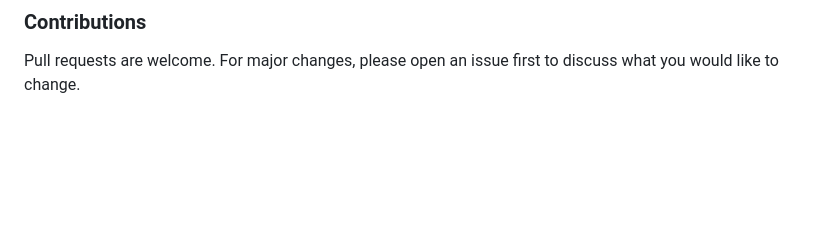
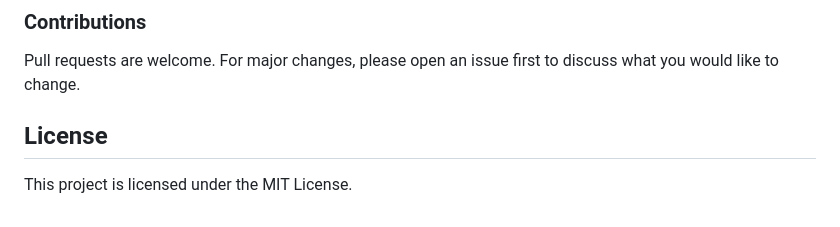
Before and after one commit to IsraelAzoulay/MeteoMate, a Markdown page: README.md, the part around the change. Rendered like a GitHub page; blank space fills up the shorter version.

Commit message:
Update README.md
Updated the license of the project

```diff
--- a/README.md
+++ b/README.md
@@ -91,3 +91,6 @@ MeteoMate uses multiple CI/CD pipelines for robust and automated deployment:
 ### Contributions
 
 Pull requests are welcome. For major changes, please open an issue first to discuss what you would like to change.
+
+## License
+This project is licensed under the MIT License.
```
